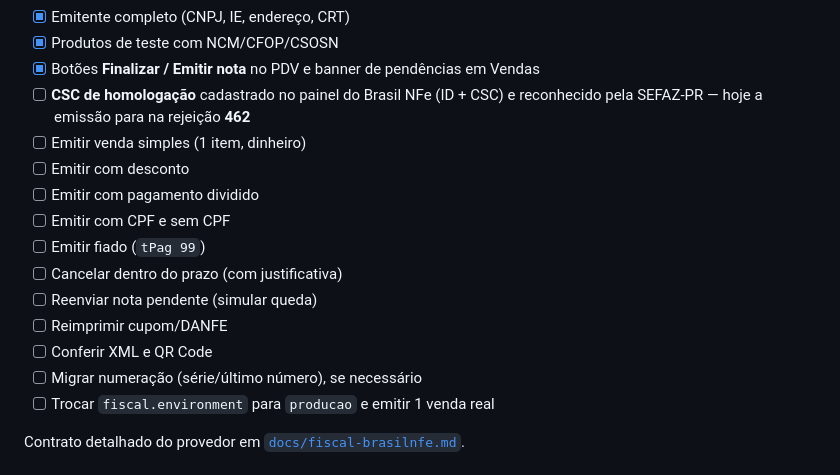
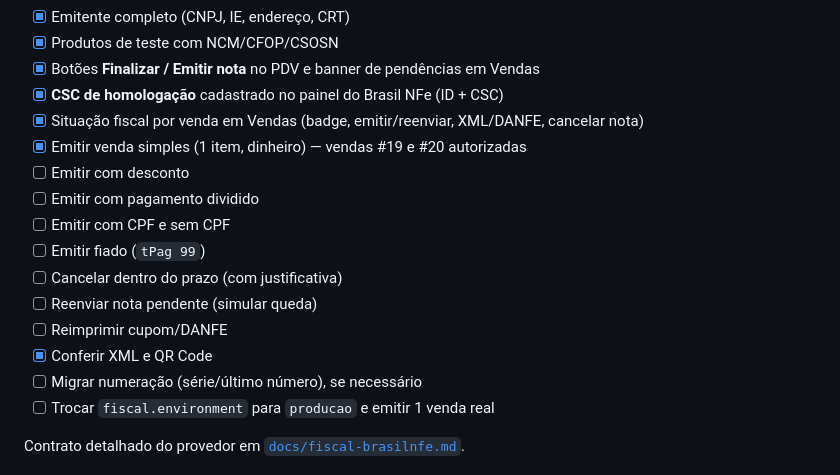
Before and after one commit to Claayton/BillFlux, a Markdown page: docs/fiscal.md, the part around the change. Rendered like a GitHub page.

Commit message:
docs: checklist de homologação atualizado (CSC, 1ª venda e XML/QR)

```diff
--- a/docs/fiscal.md
+++ b/docs/fiscal.md
@@ -234,9 +234,10 @@ adapter (payload/parse). O que falta depende do painel do Brasil NFe.
 - [x] Emitente completo (CNPJ, IE, endereço, CRT)
 - [x] Produtos de teste com NCM/CFOP/CSOSN
 - [x] Botões **Finalizar / Emitir nota** no PDV e banner de pendências em Vendas
-- [ ] **CSC de homologação** cadastrado no painel do Brasil NFe (ID + CSC) e
-  reconhecido pela SEFAZ-PR — hoje a emissão para na rejeição **462**
-- [ ] Emitir venda simples (1 item, dinheiro)
+- [x] **CSC de homologação** cadastrado no painel do Brasil NFe (ID + CSC)
+- [x] Situação fiscal por venda em Vendas (badge, emitir/reenviar, XML/DANFE,
+  cancelar nota)
+- [x] Emitir venda simples (1 item, dinheiro) — vendas #19 e #20 autorizadas
 - [ ] Emitir com desconto
 - [ ] Emitir com pagamento dividido
 - [ ] Emitir com CPF e sem CPF
@@ -244,7 +245,7 @@ adapter (payload/parse). O que falta depende do painel do Brasil NFe.
 - [ ] Cancelar dentro do prazo (com justificativa)
 - [ ] Reenviar nota pendente (simular queda)
 - [ ] Reimprimir cupom/DANFE
-- [ ] Conferir XML e QR Code
+- [x] Conferir XML e QR Code
 - [ ] Migrar numeração (série/último número), se necessário
 - [ ] Trocar `fiscal.environment` para `producao` e emitir 1 venda real
 
```
